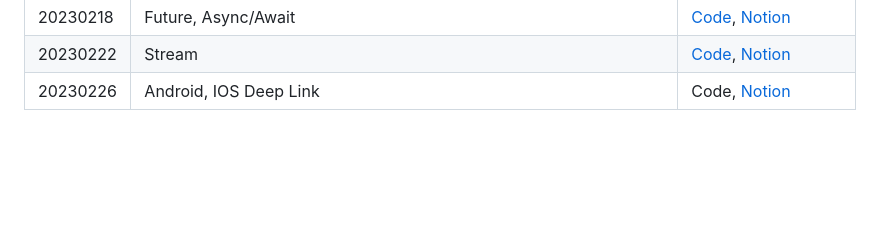
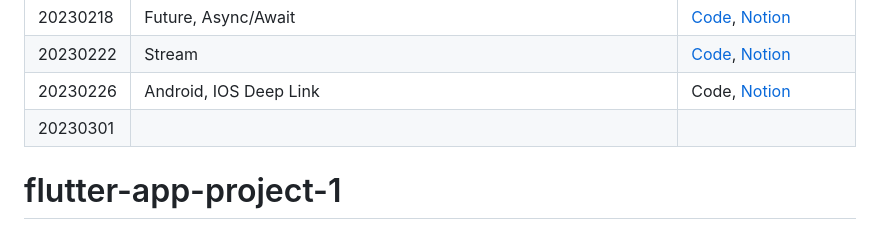
Before and after one commit to saanghyuk/flutter-nodejs-study, a Markdown page: README.md, the part around the change. Rendered like a GitHub page; blank space fills up the shorter version.

```diff
--- a/README.md
+++ b/README.md
@@ -37,3 +37,6 @@ Took up from 2022/11/02
 | 20230218 | Future, Async/Await                                          | [Code](https://github.com/saanghyuk/flutter-nodejs-study/tree/d88762323c80b3720c3c60231f5e54513d58096f), [Notion](https://www.notion.so/ab180/32th-20230218-2f3ec362806048b9ac189255497748c8) |
 | 20230222 | Stream                                                       | [Code](https://github.com/saanghyuk/flutter-nodejs-study/tree/02fd2515f8425c7735c39421476ae79d4dd67d16), [Notion](https://www.notion.so/ab180/33th-20230222-93874c5181dc47e1af0147b78da52edd) |
 | 20230226 | Android, IOS Deep Link                                       | Code, [Notion](https://www.notion.so/ab180/34th-20230226-9776f6d11df44b5ea441bcd5d59c1496) |
+| 20230301 |                                                              |                                                              |
+
+# flutter-app-project-1
```
